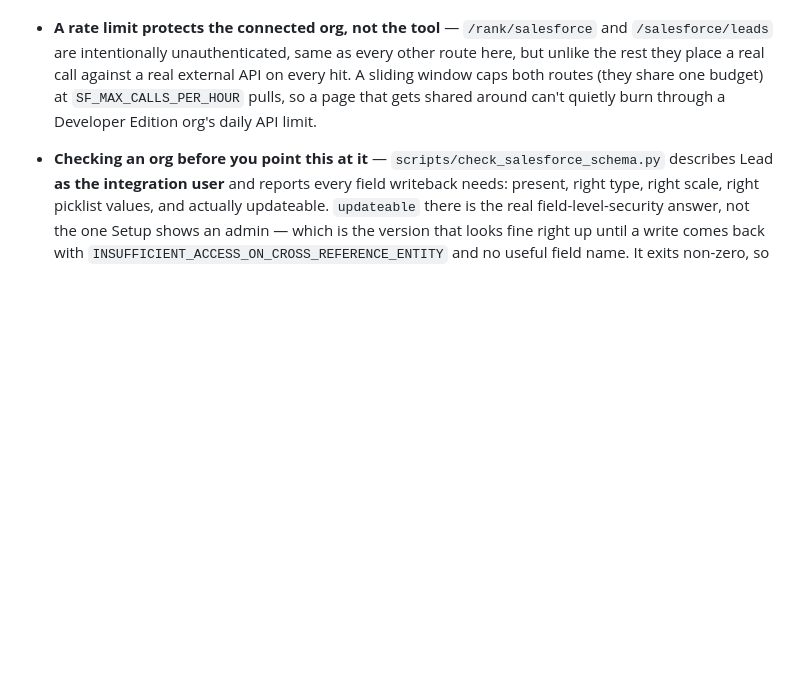
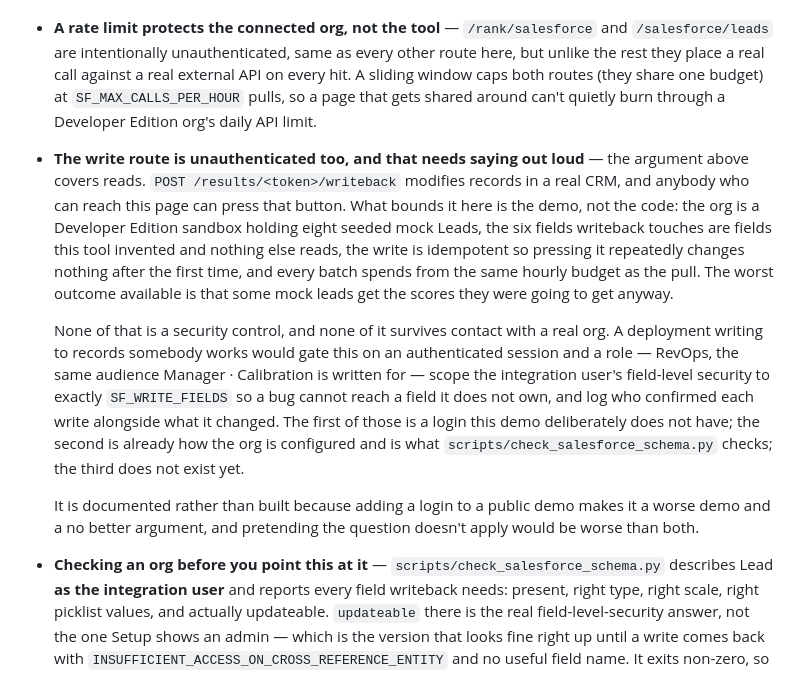
Before and after one commit to dylanglatt/gtm-lead-scorer, a Markdown page: README.md, the part around the change. Drawn GitHub-style; blank space fills up the shorter version.

Commit message:
Document the unauthenticated write route, and that the clobber check is untestable live
Two gaps in the prose, both of the same kind: a claim the code makes that the
docs only make for the easy half.

The README defended leaving the read routes open and never said anything about
the route that modifies records in a real CRM. What actually bounds it is the
demo -- a Developer Edition org, eight seeded mock leads, six fields nothing
else reads, an idempotent write on the pull's own hourly budget -- and none of
that is a security control. What a real deployment would gate it on is now
written down next to the admission that this one does not.

Known issue 7 gains the reason it cannot be demonstrated: this org's External
Client App runs as a real person's user, so the integration user and the human
share an Id and every UI edit reads as the tool's own write. The rule is covered
by tests that run both users; what is untested is the wiring. A dedicated
integration user is what the check assumes and what this org lacks.

No code changed.

```diff
--- a/README.md
+++ b/README.md
@@ -212,6 +212,27 @@ org, on every click.
   window caps both routes (they share one budget) at `SF_MAX_CALLS_PER_HOUR` pulls, so a
   page that gets shared around can't quietly burn through a Developer Edition org's daily API
   limit.
+- **The write route is unauthenticated too, and that needs saying out loud** — the argument
+  above covers reads. `POST /results/<token>/writeback` modifies records in a real CRM, and
+  anybody who can reach this page can press that button. What bounds it here is the demo, not
+  the code: the org is a Developer Edition sandbox holding eight seeded mock Leads, the six
+  fields writeback touches are fields this tool invented and nothing else reads, the write is
+  idempotent so pressing it repeatedly changes nothing after the first time, and every batch
+  spends from the same hourly budget as the pull. The worst outcome available is that some
+  mock leads get the scores they were going to get anyway.
+
+  None of that is a security control, and none of it survives contact with a real org. A
+  deployment writing to records somebody works would gate this on an authenticated session
+  and a role — RevOps, the same audience Manager · Calibration is written for — scope the
+  integration user's field-level security to exactly `SF_WRITE_FIELDS` so a bug cannot reach
+  a field it does not own, and log who confirmed each write alongside what it changed. The
+  first of those is a login this demo deliberately does not have; the second is already how
+  the org is configured and is what `scripts/check_salesforce_schema.py` checks; the third
+  does not exist yet.
+
+  It is documented rather than built because adding a login to a public demo makes it a
+  worse demo and a no better argument, and pretending the question doesn't apply would be
+  worse than both.
 - **Checking an org before you point this at it** — `scripts/check_salesforce_schema.py`
   describes Lead **as the integration user** and reports every field writeback needs: present,
   right type, right scale, right picklist values, and actually updateable. `updateable` there
```
Also changed, not shown: docs/known-issues.md (+13 -0 lines).
